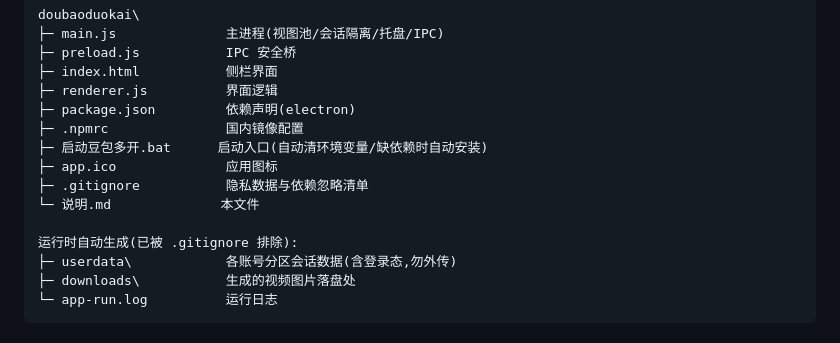
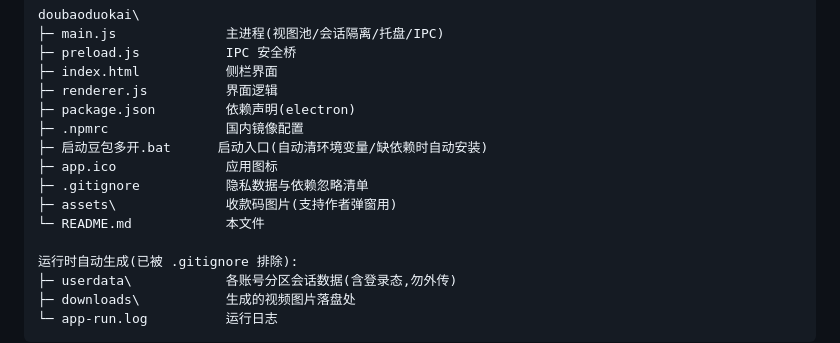
Before and after one commit to niulaizhineng/doubao-multi-open, a Markdown page: README.md, the part around the change. Rendered like a GitHub page.

Commit message:
docs: 重命名 说明.md 为 README.md, 让 GitHub 主页正常渲染

```diff
--- a/说明.md
+++ b/README.md
@@ -43,7 +43,8 @@ doubaoduokai\
 ├─ 启动豆包多开.bat      启动入口(自动清环境变量/缺依赖时自动安装)
 ├─ app.ico              应用图标
 ├─ .gitignore           隐私数据与依赖忽略清单
-└─ 说明.md              本文件
+├─ assets\              收款码图片(支持作者弹窗用)
+└─ README.md            本文件
 
 运行时自动生成(已被 .gitignore 排除):
 ├─ userdata\            各账号分区会话数据(含登录态,勿外传)
```
